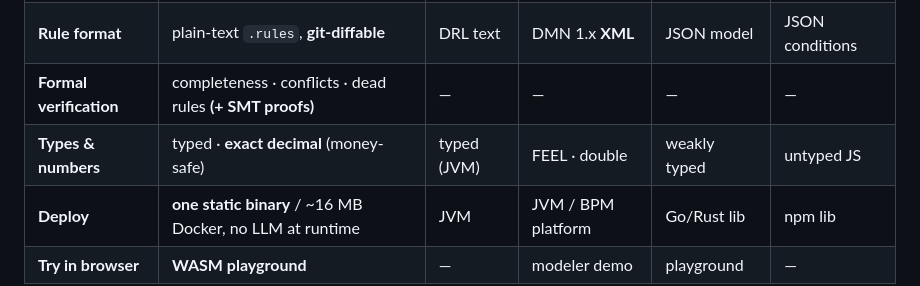
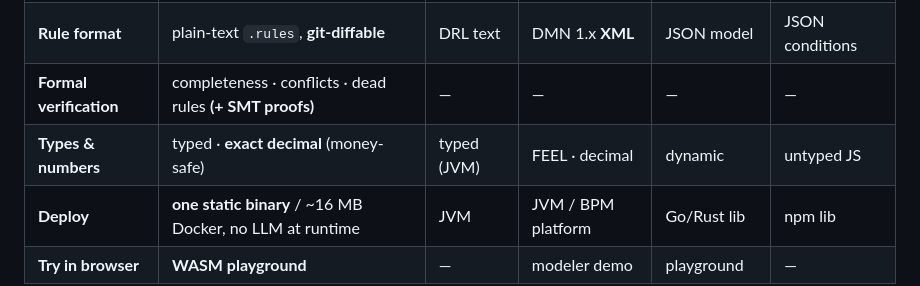
Before and after one commit to maxgfr/feelc, a Markdown page: README.md, the part around the change. GitHub-like rendering.

Commit message:
docs: fix comparison table — Camunda DMN FEEL is decimal (not double); ZEN is dynamic (not weakly typed)
Accuracy/fairness in the engine comparison: DMN's FEEL mandates decimal128 per
spec, and 'weakly typed' was an unfair value-judgment for GoRules/ZEN.

Co-Authored-By: Claude Opus 4.8 (1M context) <noreply@anthropic.com>

```diff
--- a/README.md
+++ b/README.md
@@ -85,7 +85,7 @@ Most rule engines make you **hand-write** rules and then **trust** them. feelc's
 | **AI authoring** | native — drafts *and* repairs against the engine | — | — | — | — |
 | **Rule format** | plain-text `.rules`, **git-diffable** | DRL text | DMN 1.x **XML** | JSON model | JSON conditions |
 | **Formal verification** | completeness · conflicts · dead rules **(+ SMT proofs)** | — | — | — | — |
-| **Types & numbers** | typed · **exact decimal** (money-safe) | typed (JVM) | FEEL · double | weakly typed | untyped JS |
+| **Types & numbers** | typed · **exact decimal** (money-safe) | typed (JVM) | FEEL · decimal | dynamic | untyped JS |
 | **Deploy** | **one static binary** / ~16 MB Docker, no LLM at runtime | JVM | JVM / BPM platform | Go/Rust lib | npm lib |
 | **Try in browser** | **WASM playground** | — | modeler demo | playground | — |
 
```
